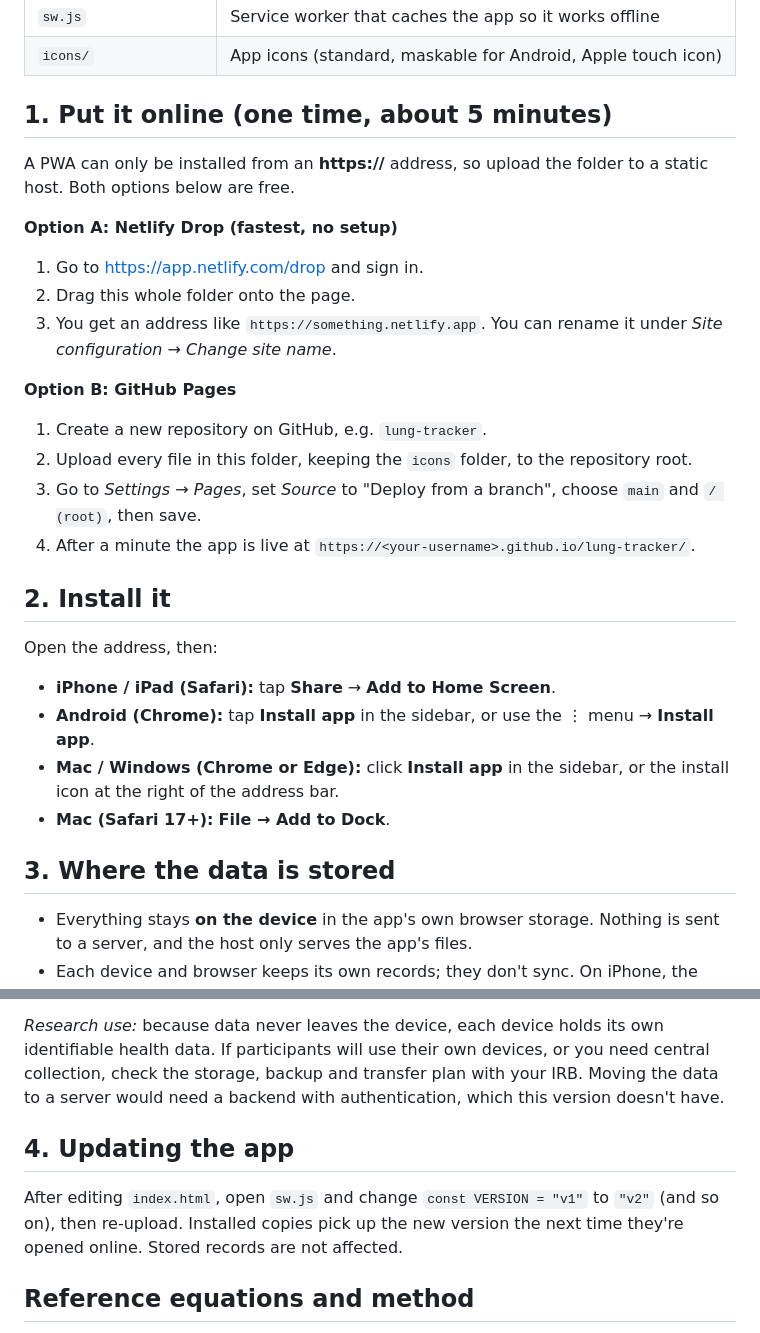
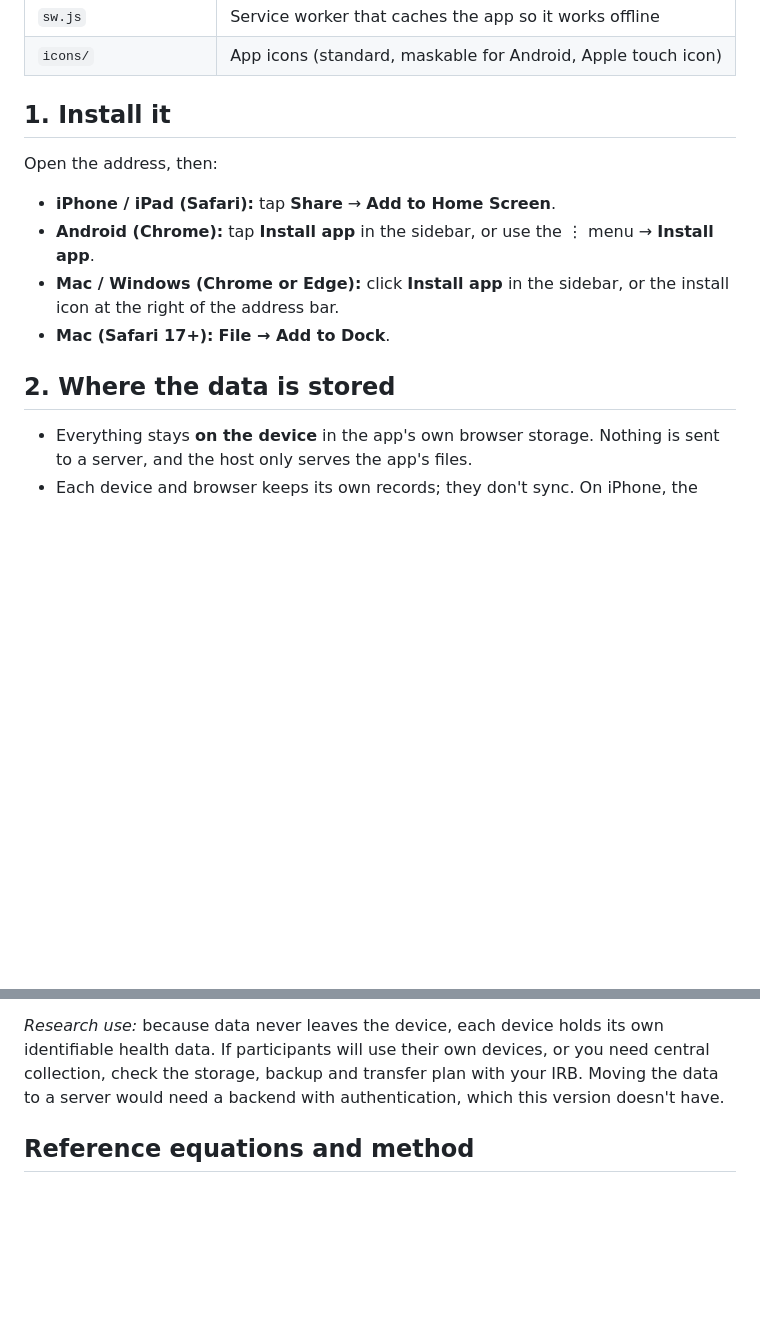
Before and after one commit to xutingtwhk/PFT-tracker, a Markdown page: README.md, 2 parts joined by grey strips. GitHub-like rendering; blank space fills up the shorter version.

Commit message:
Revise installation and data storage instructions

```diff
--- a/README.md
+++ b/README.md
@@ -13,22 +13,7 @@ This is a Progressive Web App (PWA): a website that installs onto a phone, table
 | `sw.js` | Service worker that caches the app so it works offline |
 | `icons/` | App icons (standard, maskable for Android, Apple touch icon) |
 
-## 1. Put it online (one time, about 5 minutes)
-
-A PWA can only be installed from an **https://** address, so upload the folder to a static host. Both options below are free.
-
-**Option A: Netlify Drop (fastest, no setup)**
-1. Go to https://app.netlify.com/drop and sign in.
-2. Drag this whole folder onto the page.
-3. You get an address like `https://something.netlify.app`. You can rename it under *Site configuration → Change site name*.
-
-**Option B: GitHub Pages**
-1. Create a new repository on GitHub, e.g. `lung-tracker`.
-2. Upload every file in this folder, keeping the `icons` folder, to the repository root.
-3. Go to *Settings → Pages*, set *Source* to "Deploy from a branch", choose `main` and `/ (root)`, then save.
-4. After a minute the app is live at `https://<your-username>.github.io/lung-tracker/`.
-
-## 2. Install it
+## 1. Install it
 
 Open the address, then:
 
@@ -37,7 +22,7 @@ Open the address, then:
 - **Mac / Windows (Chrome or Edge):** click **Install app** in the sidebar, or the install icon at the right of the address bar.
 - **Mac (Safari 17+):** **File → Add to Dock**.
 
-## 3. Where the data is stored
+## 2. Where the data is stored
 
 - Everything stays **on the device** in the app's own browser storage. Nothing is sent to a server, and the host only serves the app's files.
 - Each device and browser keeps its own records; they don't sync. On iPhone, the installed app's storage is separate from Safari's.
@@ -45,10 +30,6 @@ Open the address, then:
 - "Export tests (CSV)" gives one row per test with the measured value, predicted value, LLN, % predicted and z-score for each measure, ready for R, SPSS or Excel.
 
 *Research use:* because data never leaves the device, each device holds its own identifiable health data. If participants will use their own devices, or you need central collection, check the storage, backup and transfer plan with your IRB. Moving the data to a server would need a backend with authentication, which this version doesn't have.
-
-## 4. Updating the app
-
-After editing `index.html`, open `sw.js` and change `const VERSION = "v1"` to `"v2"` (and so on), then re-upload. Installed copies pick up the new version the next time they're opened online. Stored records are not affected.
 
 ## Reference equations and method
 
```
